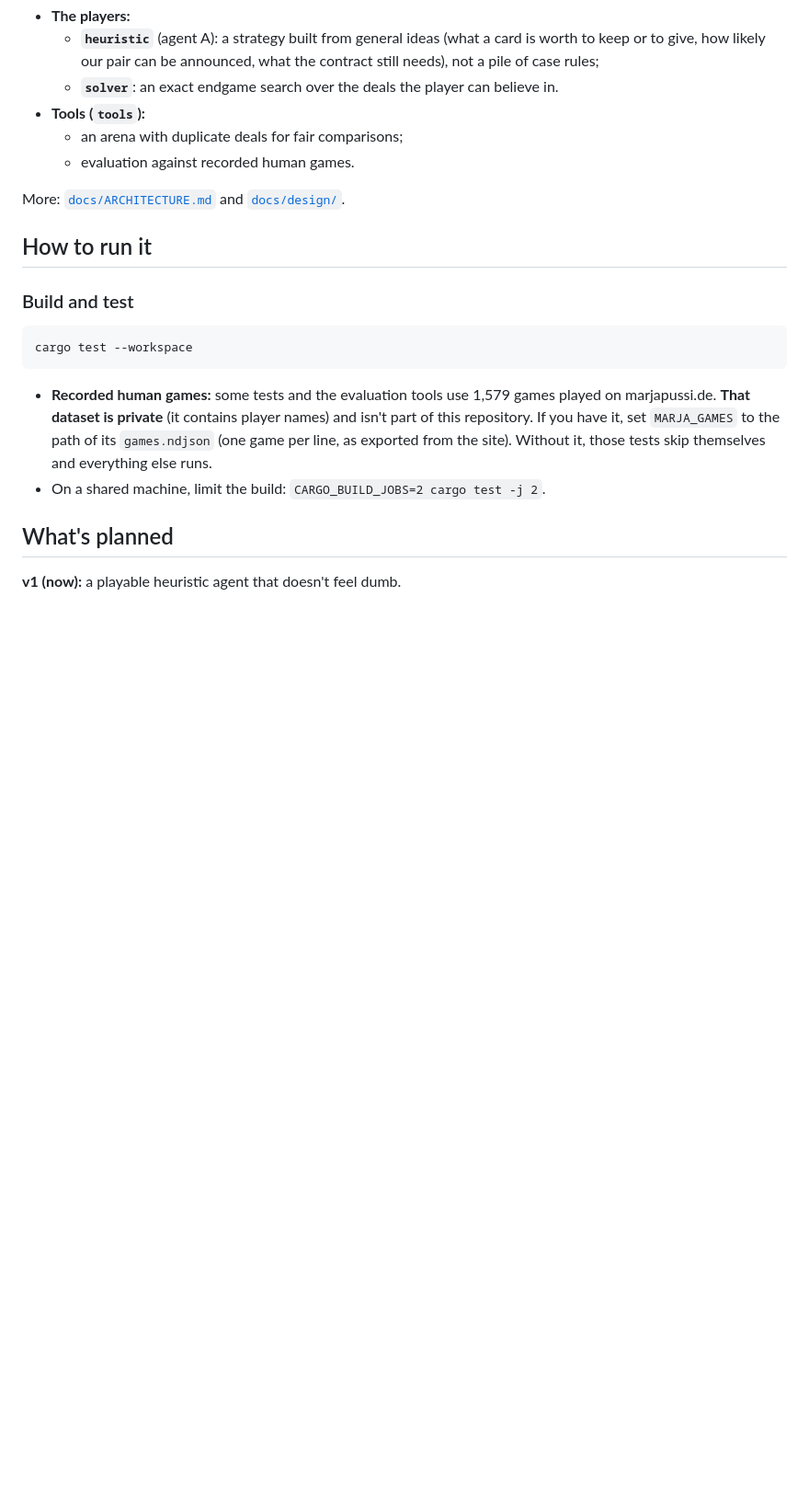
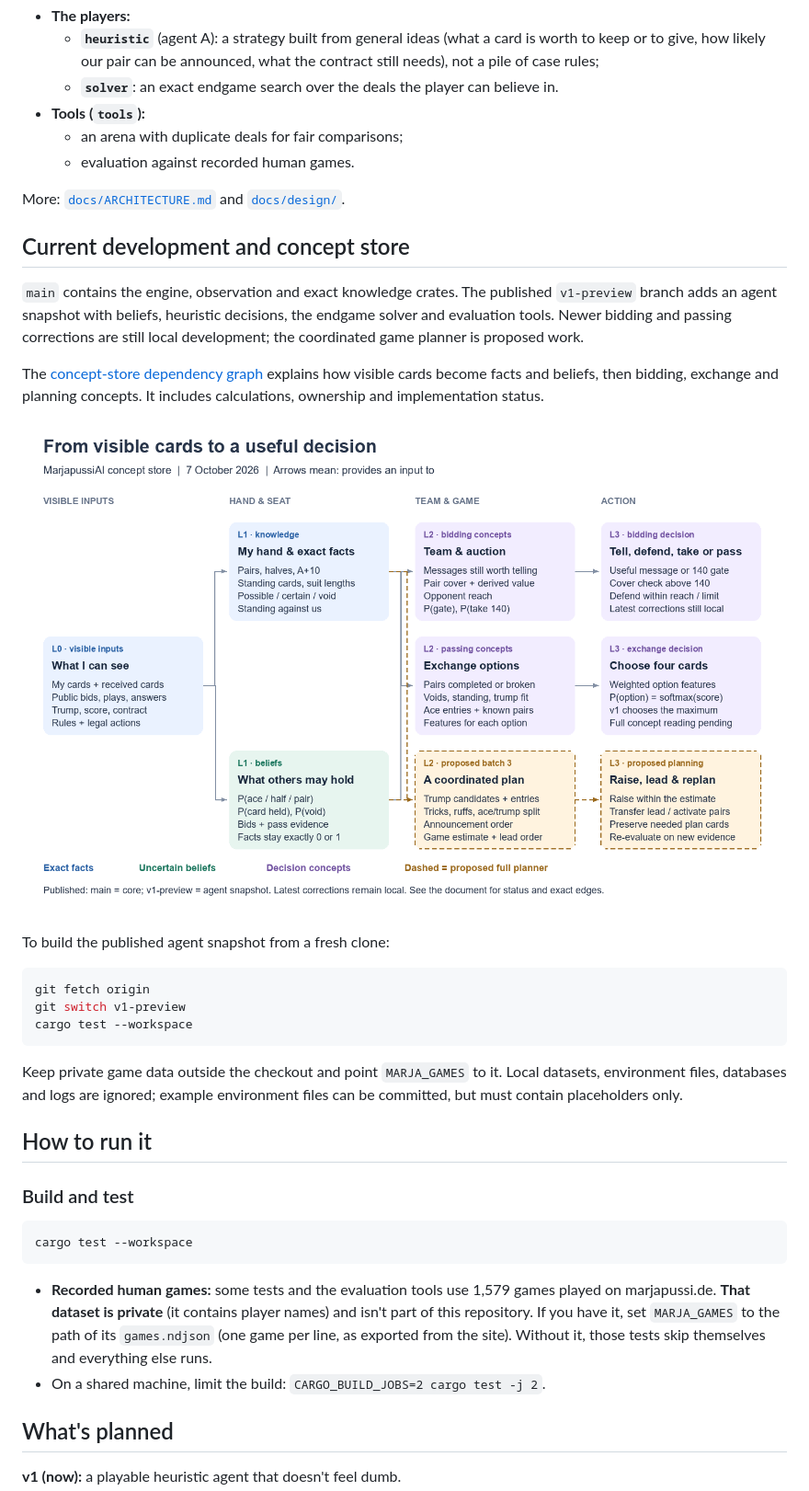
Before and after one commit to Krarilotus/MarjapussiAI, a Markdown page: README.md, the part around the change. Shown at 92% size. Drawn GitHub-style; pictures changed too: docs/assets/concept-store.png (added); blank space fills up the shorter version.

````diff
--- a/README.md
+++ b/README.md
@@ -37,6 +37,31 @@ The AI is built in layers, each with one job:
 
 More: [`docs/ARCHITECTURE.md`](docs/ARCHITECTURE.md) and [`docs/design/`](docs/design/).
 
+## Current development and concept store
+
+`main` contains the engine, observation and exact knowledge crates. The published
+`v1-preview` branch adds an agent snapshot with beliefs, heuristic decisions,
+the endgame solver and evaluation tools. Newer bidding and passing corrections
+are still local development; the coordinated game planner is proposed work.
+
+The [concept-store dependency graph](docs/design/concept-store.md) explains how
+visible cards become facts and beliefs, then bidding, exchange and planning
+concepts. It includes calculations, ownership and implementation status.
+
+![Overview of the concept store: visible inputs, hand and seat concepts, team and game concepts, then decisions. Dashed planning boxes are proposals.](docs/assets/concept-store.png)
+
+To build the published agent snapshot from a fresh clone:
+
+```sh
+git fetch origin
+git switch v1-preview
+cargo test --workspace
+```
+
+Keep private game data outside the checkout and point `MARJA_GAMES` to it.
+Local datasets, environment files, databases and logs are ignored; example
+environment files can be committed, but must contain placeholders only.
+
 ## How to run it
 
 ### Build and test
````
Also changed, not shown: docs/ARCHITECTURE.md (+48 -17 lines), docs/design/concept-store.md (added, +130 -0 lines), 4 other files.
